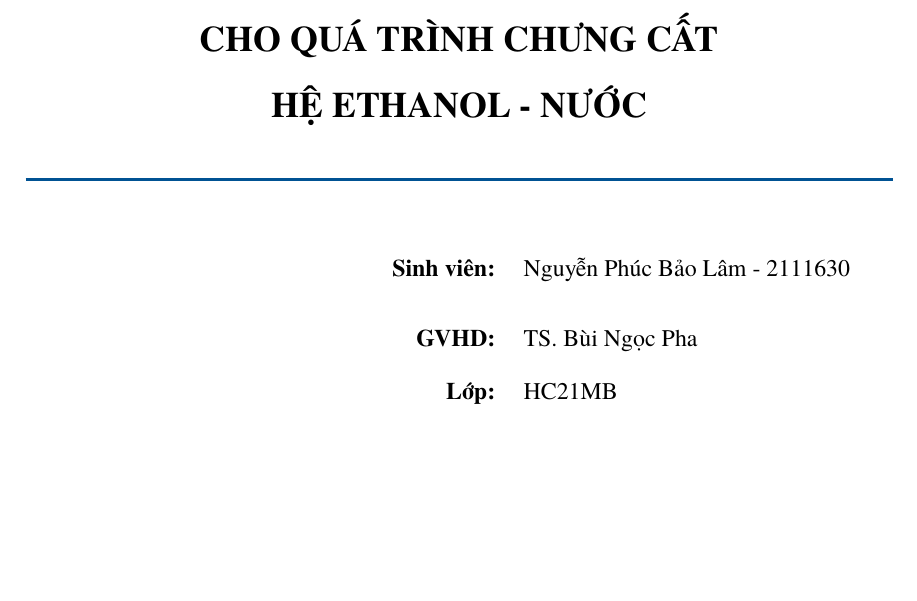
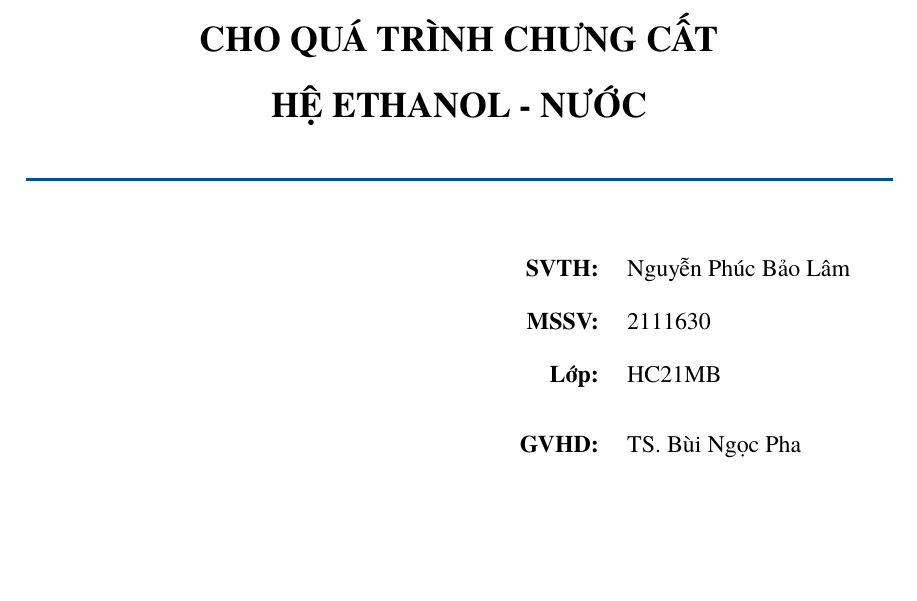
Before and after one commit to bowber/dacn, a LaTeX document (src/main.tex, which reads src/cover_page.tex): part of page 1 of 42, cut so that both start at the same text. Compiled offline with XeLaTeX.

Commit message:
Use SVTH/MSSV format on cover page

```diff
--- a/src/cover_page.tex
+++ b/src/cover_page.tex
@@ -59,9 +59,10 @@
     % Student info - right aligned
     \hfill
     \begin{tabular}{@{}r@{\hspace{0.5cm}}l@{}}
-        \textbf{Sinh viên:} & Nguyễn Phúc Bảo Lâm - 2111630 \\[0.6cm]
-        \textbf{GVHD:}      & TS. Bùi Ngọc Pha \\[0.3cm]
-        \textbf{Lớp:}       & HC21MB \\
+        \textbf{SVTH:} & Nguyễn Phúc Bảo Lâm \\[0.3cm]
+        \textbf{MSSV:} & 2111630 \\[0.3cm]
+        \textbf{Lớp:}  & HC21MB \\[0.6cm]
+        \textbf{GVHD:} & TS. Bùi Ngọc Pha \\
     \end{tabular}
     \hspace{2cm}
 
```
